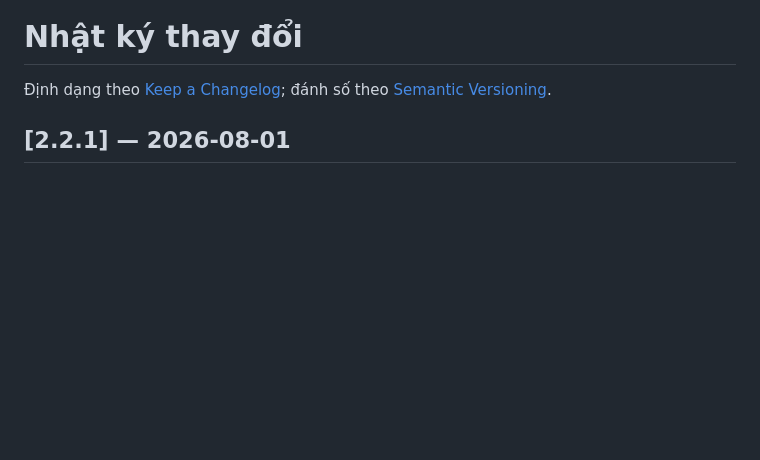
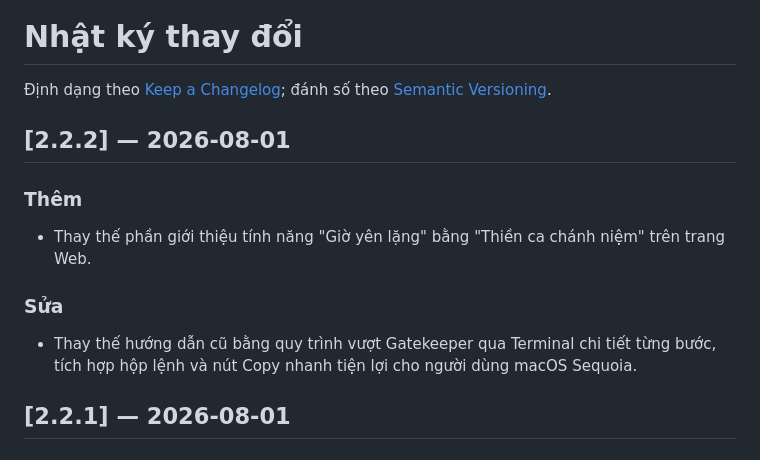
Before and after one commit to shan369rpa/life-reminder-releases, a Markdown page: CHANGELOG.md, the part around the change. Rendered like a GitHub page; blank space fills up the shorter version.

Commit message:
release: v2.2.2 changelog

```diff
--- a/CHANGELOG.md
+++ b/CHANGELOG.md
@@ -1,6 +1,16 @@
 # Nhật ký thay đổi
 
 Định dạng theo [Keep a Changelog](https://keepachangelog.com/vi/1.1.0/); đánh số theo [Semantic Versioning](https://semver.org/lang/vi/).
+
+## [2.2.2] — 2026-08-01
+
+### Thêm
+
+- Thay thế phần giới thiệu tính năng "Giờ yên lặng" bằng "Thiền ca chánh niệm" trên trang Web.
+
+### Sửa
+
+- Thay thế hướng dẫn cũ bằng quy trình vượt Gatekeeper qua Terminal chi tiết từng bước, tích hợp hộp lệnh và nút Copy nhanh tiện lợi cho người dùng macOS Sequoia.
 
 ## [2.2.1] — 2026-08-01
 
```
